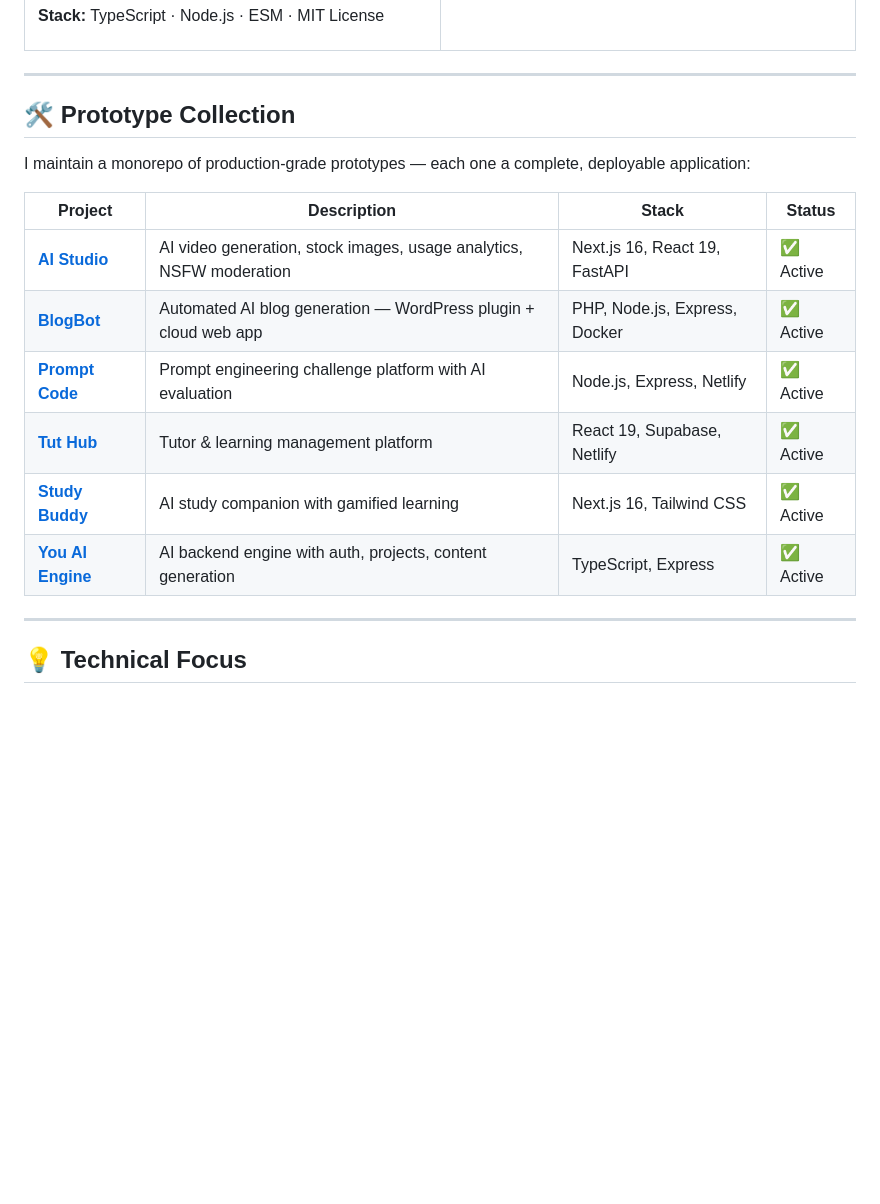
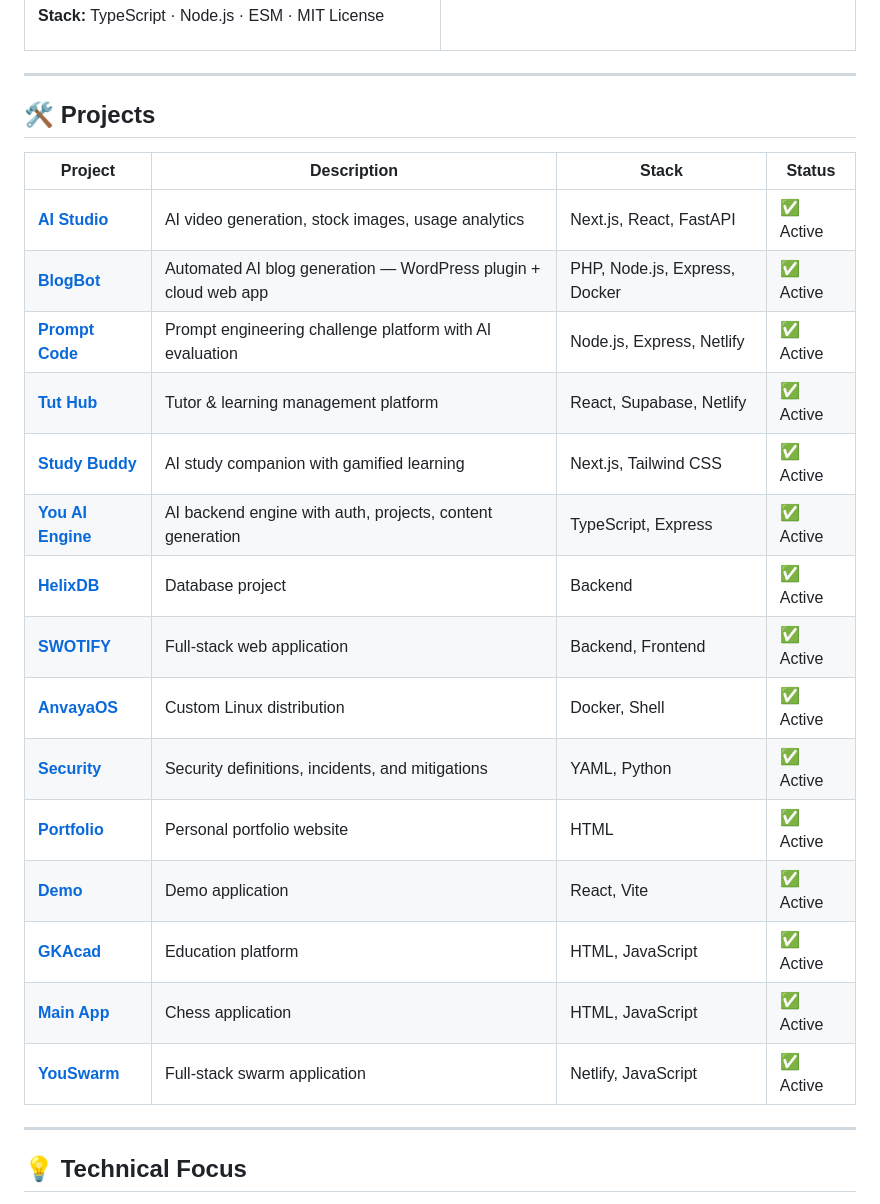
Before and after one commit to karun99/karun99, a Markdown page: README.md, the part around the change. GitHub-like rendering; blank space fills up the shorter version.

Commit message:
Update profile with new repos

```diff
--- a/README.md
+++ b/README.md
@@ -80,18 +80,25 @@ Paper → SRS → Modules → UX → SDLC
 
 ---
 
-## 🛠️ Prototype Collection
-
-I maintain a monorepo of production-grade prototypes — each one a complete, deployable application:
+## 🛠️ Projects
 
 | Project | Description | Stack | Status |
 |---------|-------------|-------|--------|
-| [**AI Studio**](https://github.com/karun99/proto-collection/tree/main/aistudio) | AI video generation, stock images, usage analytics, NSFW moderation | Next.js 16, React 19, FastAPI | ✅ Active |
-| [**BlogBot**](https://github.com/karun99/proto-collection/tree/main/blogbot) | Automated AI blog generation — WordPress plugin + cloud web app | PHP, Node.js, Express, Docker | ✅ Active |
-| [**Prompt Code**](https://github.com/karun99/proto-collection/tree/main/prompt-code) | Prompt engineering challenge platform with AI evaluation | Node.js, Express, Netlify | ✅ Active |
-| [**Tut Hub**](https://github.com/karun99/proto-collection/tree/main/tut-hub) | Tutor & learning management platform | React 19, Supabase, Netlify | ✅ Active |
-| [**Study Buddy**](https://github.com/karun99/proto-collection/tree/main/study-buddy-next) | AI study companion with gamified learning | Next.js 16, Tailwind CSS | ✅ Active |
-| [**You AI Engine**](https://github.com/karun99/proto-collection/tree/main/you-ai-engine) | AI backend engine with auth, projects, content generation | TypeScript, Express | ✅ Active |
+| [**AI Studio**](https://github.com/karun99/aistudio) | AI video generation, stock images, usage analytics | Next.js, React, FastAPI | ✅ Active |
+| [**BlogBot**](https://github.com/karun99/blogbot) | Automated AI blog generation — WordPress plugin + cloud web app | PHP, Node.js, Express, Docker | ✅ Active |
+| [**Prompt Code**](https://github.com/karun99/prompt-code) | Prompt engineering challenge platform with AI evaluation | Node.js, Express, Netlify | ✅ Active |
+| [**Tut Hub**](https://github.com/karun99/tut-hub) | Tutor & learning management platform | React, Supabase, Netlify | ✅ Active |
+| [**Study Buddy**](https://github.com/karun99/study-buddy-next) | AI study companion with gamified learning | Next.js, Tailwind CSS | ✅ Active |
+| [**You AI Engine**](https://github.com/karun99/you-ai-engine) | AI backend engine with auth, projects, content generation | TypeScript, Express | ✅ Active |
+| [**HelixDB**](https://github.com/karun99/HelixDB) | Database project | Backend | ✅ Active |
+| [**SWOTIFY**](https://github.com/karun99/SWOTIFY) | Full-stack web application | Backend, Frontend | ✅ Active |
+| [**AnvayaOS**](https://github.com/karun99/AnvayaOS) | Custom Linux distribution | Docker, Shell | ✅ Active |
+| [**Security**](https://github.com/karun99/security) | Security definitions, incidents, and mitigations | YAML, Python | ✅ Active |
+| [**Portfolio**](https://github.com/karun99/portfolio) | Personal portfolio website | HTML | ✅ Active |
+| [**Demo**](https://github.com/karun99/demo) | Demo application | React, Vite | ✅ Active |
+| [**GKAcad**](https://github.com/karun99/gkacad) | Education platform | HTML, JavaScript | ✅ Active |
+| [**Main App**](https://github.com/karun99/main_app) | Chess application | HTML, JavaScript | ✅ Active |
+| [**YouSwarm**](https://github.com/karun99/YouSwarm-FullStack) | Full-stack swarm application | Netlify, JavaScript | ✅ Active |
 
 ---
 
```
